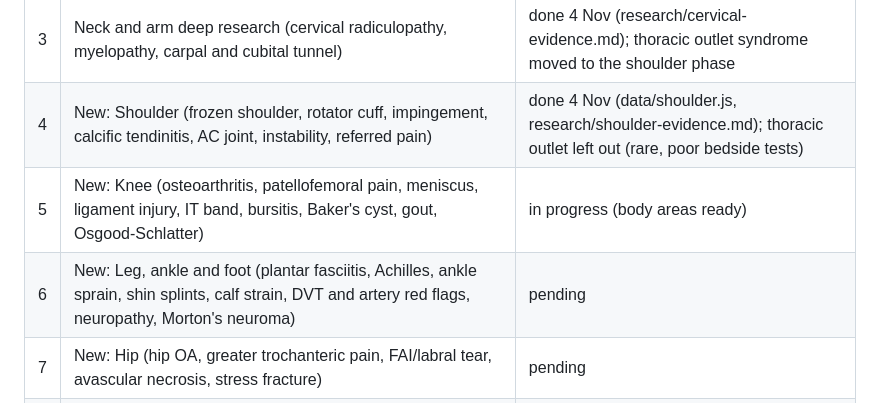
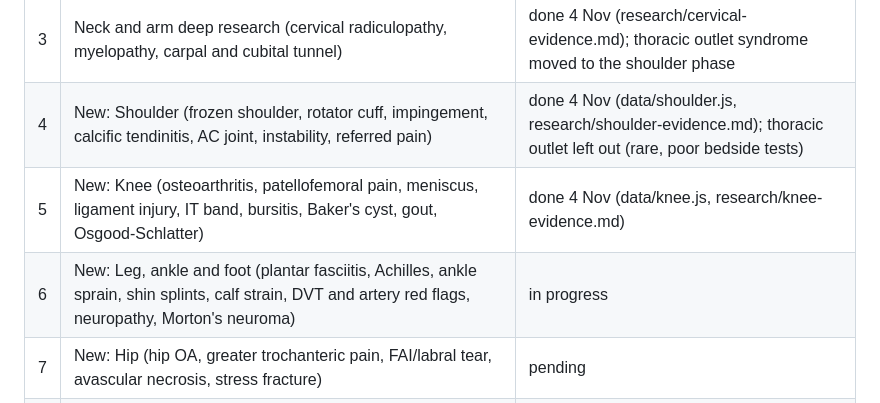
Before and after one commit to harshit7922/spine-pain-guide, a Markdown page: research/ROADMAP.md, the part around the change. Rendered like a GitHub page.

```diff
--- a/research/ROADMAP.md
+++ b/research/ROADMAP.md
@@ -17,8 +17,8 @@ Goal set by the owner: deep, authentic, proven research for every option; refere
 | 2 | User-friendly pack: tap-a-term glossary with pictures, read aloud (Hindi/English), larger text, plain 3-line summary, save and resume, share report, body-part cards on the start page | done 4 Nov (data/glossary.js, 27 words) |
 | 3 | Neck and arm deep research (cervical radiculopathy, myelopathy, carpal and cubital tunnel) | done 4 Nov (research/cervical-evidence.md); thoracic outlet syndrome moved to the shoulder phase |
 | 4 | New: Shoulder (frozen shoulder, rotator cuff, impingement, calcific tendinitis, AC joint, instability, referred pain) | done 4 Nov (data/shoulder.js, research/shoulder-evidence.md); thoracic outlet left out (rare, poor bedside tests) |
-| 5 | New: Knee (osteoarthritis, patellofemoral pain, meniscus, ligament injury, IT band, bursitis, Baker's cyst, gout, Osgood-Schlatter) | in progress (body areas ready) |
-| 6 | New: Leg, ankle and foot (plantar fasciitis, Achilles, ankle sprain, shin splints, calf strain, DVT and artery red flags, neuropathy, Morton's neuroma) | pending |
+| 5 | New: Knee (osteoarthritis, patellofemoral pain, meniscus, ligament injury, IT band, bursitis, Baker's cyst, gout, Osgood-Schlatter) | done 4 Nov (data/knee.js, research/knee-evidence.md) |
+| 6 | New: Leg, ankle and foot (plantar fasciitis, Achilles, ankle sprain, shin splints, calf strain, DVT and artery red flags, neuropathy, Morton's neuroma) | in progress |
 | 7 | New: Hip (hip OA, greater trochanteric pain, FAI/labral tear, avascular necrosis, stress fracture) | pending |
 | 8 | New: Elbow, wrist and hand (tennis/golfer's elbow, de Quervain, carpal tunnel, trigger finger, cubital tunnel, hand OA) | pending |
 | 9 | Upper/mid back and whole spine deep research update | pending |
```
Also changed, not shown: README.md (+10 -5 lines), research/knee-evidence.md (added, +64 -0 lines), docs/images/knee-tests.png (added), 11 other files.
